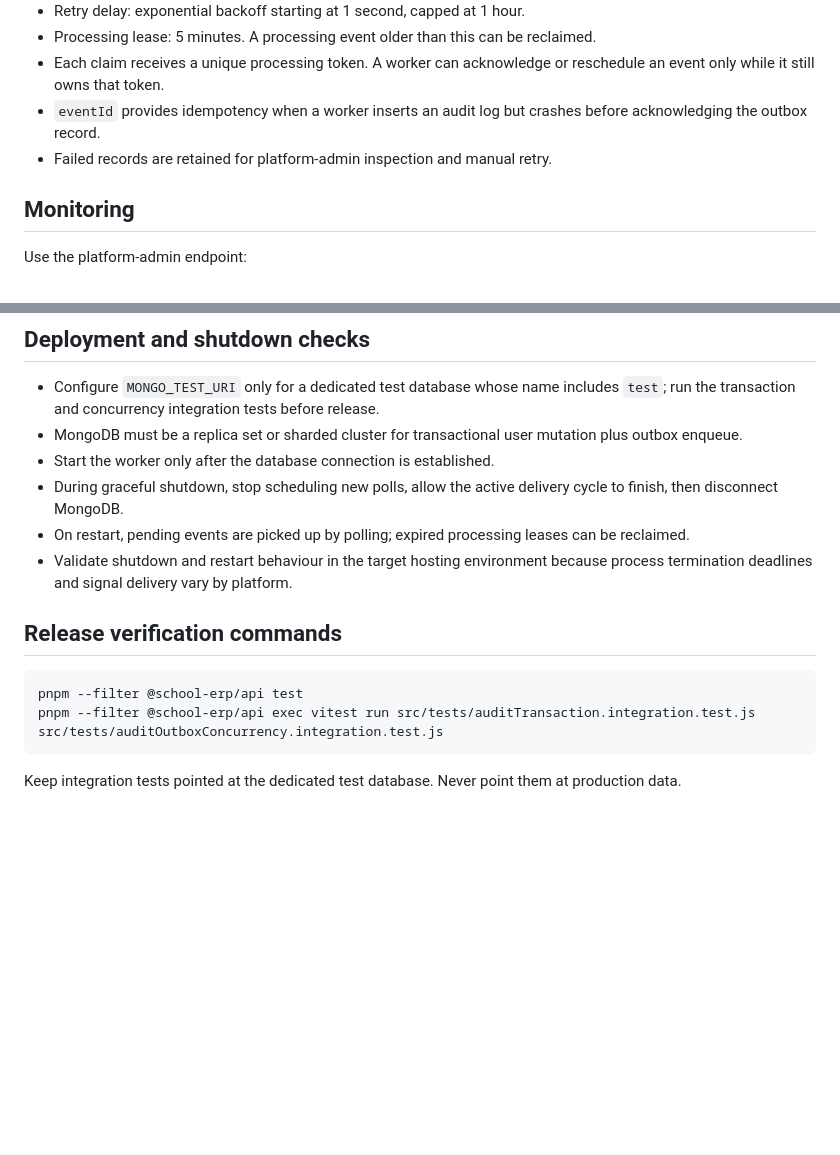
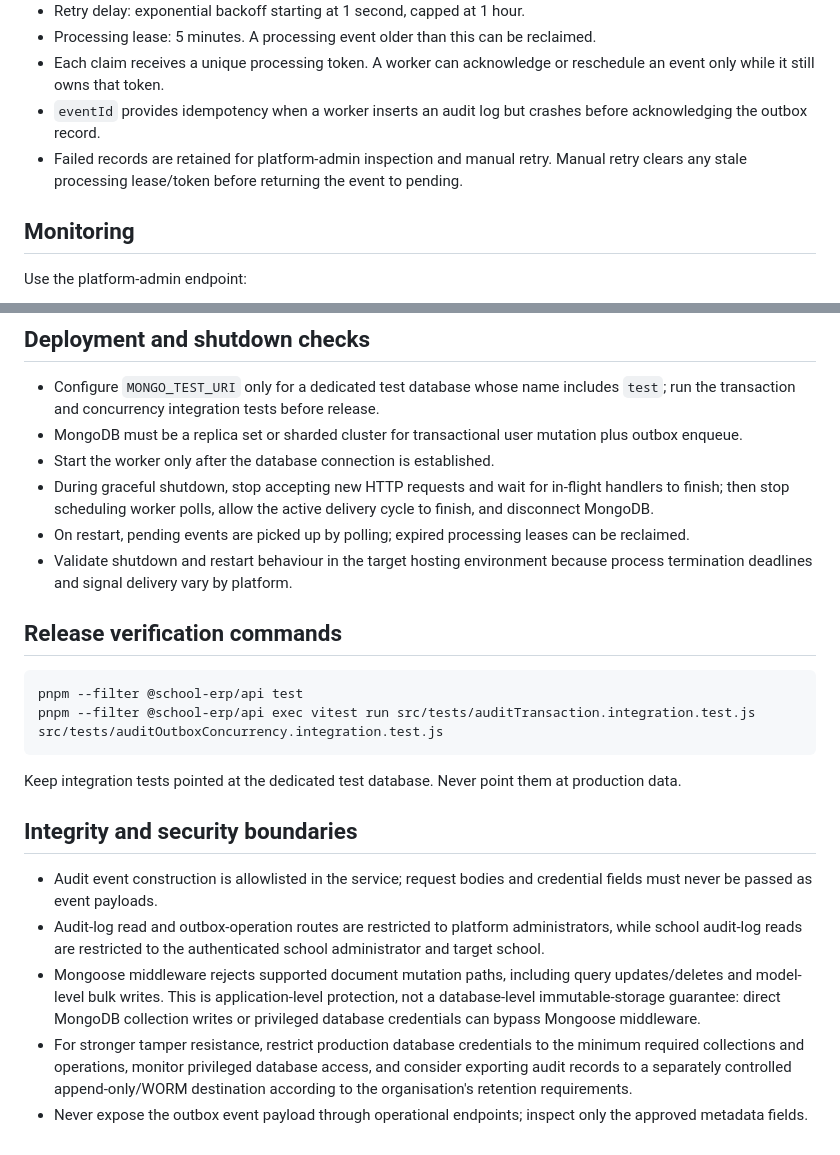
Before and after one commit to meesamriyaz-cyber/school-erp, a Markdown page: docs/audit-outbox-operations.md, 2 parts joined by grey strips. Drawn GitHub-style; blank space fills up the shorter version.

Commit message:
Document audit pipeline integrity and shutdown boundaries

````diff
--- a/docs/audit-outbox-operations.md
+++ b/docs/audit-outbox-operations.md
@@ -13,7 +13,7 @@ User-management audit events are first written to `AuditOutbox`. For mutations u
 - Processing lease: 5 minutes. A processing event older than this can be reclaimed.
 - Each claim receives a unique processing token. A worker can acknowledge or reschedule an event only while it still owns that token.
 - `eventId` provides idempotency when a worker inserts an audit log but crashes before acknowledging the outbox record.
-- Failed records are retained for platform-admin inspection and manual retry.
+- Failed records are retained for platform-admin inspection and manual retry. Manual retry clears any stale processing lease/token before returning the event to pending.
 
 ## Monitoring
 
@@ -49,7 +49,7 @@ Do not repeatedly retry an event without investigating its `lastError`. Manual r
 - Configure `MONGO_TEST_URI` only for a dedicated test database whose name includes `test`; run the transaction and concurrency integration tests before release.
 - MongoDB must be a replica set or sharded cluster for transactional user mutation plus outbox enqueue.
 - Start the worker only after the database connection is established.
-- During graceful shutdown, stop scheduling new polls, allow the active delivery cycle to finish, then disconnect MongoDB.
+- During graceful shutdown, stop accepting new HTTP requests and wait for in-flight handlers to finish; then stop scheduling worker polls, allow the active delivery cycle to finish, and disconnect MongoDB.
 - On restart, pending events are picked up by polling; expired processing leases can be reclaimed.
 - Validate shutdown and restart behaviour in the target hosting environment because process termination deadlines and signal delivery vary by platform.
 
@@ -61,3 +61,12 @@ pnpm --filter @school-erp/api exec vitest run src/tests/auditTransaction.integra
 ```
 
 Keep integration tests pointed at the dedicated test database. Never point them at production data.
+
+
+## Integrity and security boundaries
+
+- Audit event construction is allowlisted in the service; request bodies and credential fields must never be passed as event payloads.
+- Audit-log read and outbox-operation routes are restricted to platform administrators, while school audit-log reads are restricted to the authenticated school administrator and target school.
+- Mongoose middleware rejects supported document mutation paths, including query updates/deletes and model-level bulk writes. This is application-level protection, not a database-level immutable-storage guarantee: direct MongoDB collection writes or privileged database credentials can bypass Mongoose middleware.
+- For stronger tamper resistance, restrict production database credentials to the minimum required collections and operations, monitor privileged database access, and consider exporting audit records to a separately controlled append-only/WORM destination according to the organisation's retention requirements.
+- Never expose the outbox event payload through operational endpoints; inspect only the approved metadata fields.
````
